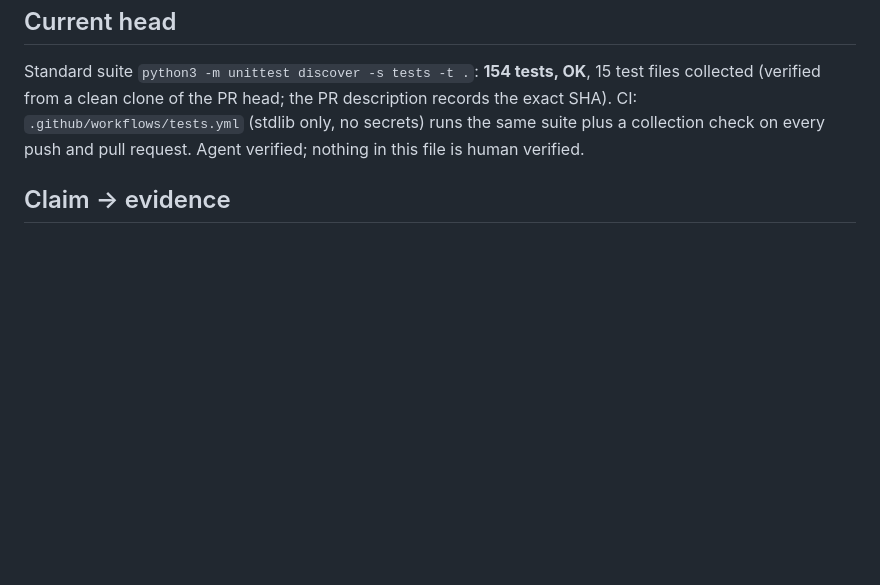
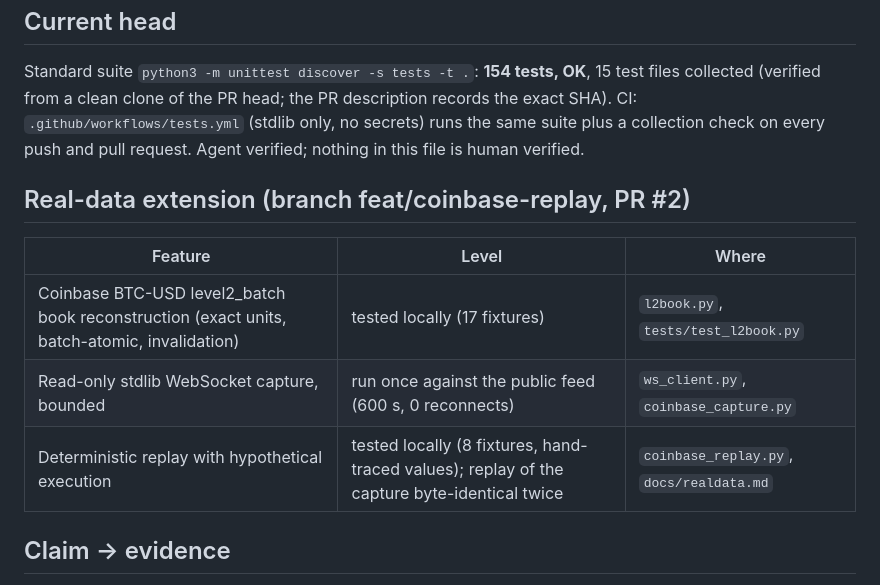
Before and after one commit to Shadowknight9284/quote-gate, a Markdown page: docs/state.md, the part around the change. Rendered like a GitHub page; blank space fills up the shorter version.

Commit message:
State: real-data extension rows
Co-Authored-By: Claude Opus 5.5 <noreply@anthropic.com>
Claude-Session: https://claude.ai/code/session_01D75V3VLZnY3nkAo98BdKvz

```diff
--- a/docs/state.md
+++ b/docs/state.md
@@ -35,6 +35,13 @@ Standard suite `python3 -m unittest discover -s tests -t .`: **154 tests, OK**,
 CI: `.github/workflows/tests.yml` (stdlib only, no secrets) runs the same suite plus a collection
 check on every push and pull request. Agent verified; nothing in this file is human verified.
 
+## Real-data extension (branch feat/coinbase-replay, PR #2)
+| Feature | Level | Where |
+|---|---|---|
+| Coinbase BTC-USD level2_batch book reconstruction (exact units, batch-atomic, invalidation) | tested locally (17 fixtures) | `l2book.py`, `tests/test_l2book.py` |
+| Read-only stdlib WebSocket capture, bounded | run once against the public feed (600 s, 0 reconnects) | `ws_client.py`, `coinbase_capture.py` |
+| Deterministic replay with hypothetical execution | tested locally (8 fixtures, hand-traced values); replay of the capture byte-identical twice | `coinbase_replay.py`, `docs/realdata.md` |
+
 ## Claim → evidence
 Published revisions are on `publish/m1-m4`. Raw artifacts are gitignored and regenerate from the
 commands shown; M3 artifacts exist only on the developer machine.
```
